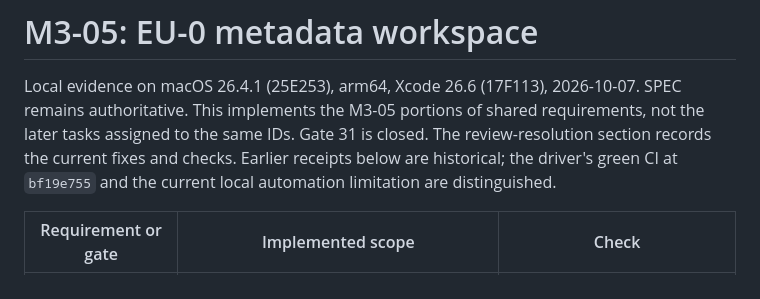
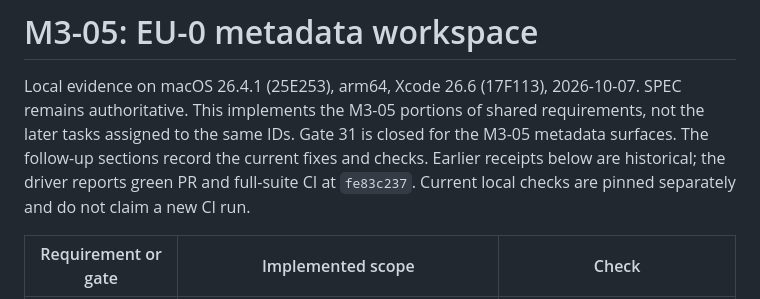
Before and after one commit to Mitsi-ag/envcloak, a Markdown page: docs/M3-05.md, the part around one of its changes. Rendered like a GitHub page.

```diff
--- a/docs/M3-05.md
+++ b/docs/M3-05.md
@@ -3,9 +3,10 @@
 Local evidence on macOS 26.4.1 (25E253), arm64, Xcode 26.6 (17F113),
 2026-10-07. SPEC remains authoritative. This implements the M3-05 portions
 of shared requirements, not the later tasks assigned to the same IDs.
-Gate 31 is closed. The review-resolution section records the current fixes
-and checks. Earlier receipts below are historical; the driver's green CI
-at `bf19e755` and the current local automation limitation are distinguished.
+Gate 31 is closed for the M3-05 metadata surfaces. The follow-up sections
+record the current fixes and checks. Earlier receipts below are historical;
+the driver reports green PR and full-suite CI at `fe83c237`. Current local
+checks are pinned separately and do not claim a new CI run.
 
 | Requirement or gate | Implemented scope | Check |
 |---|---|---|
```
Also changed, not shown: other parts of docs/M3-05.md (+42 -0 lines).
